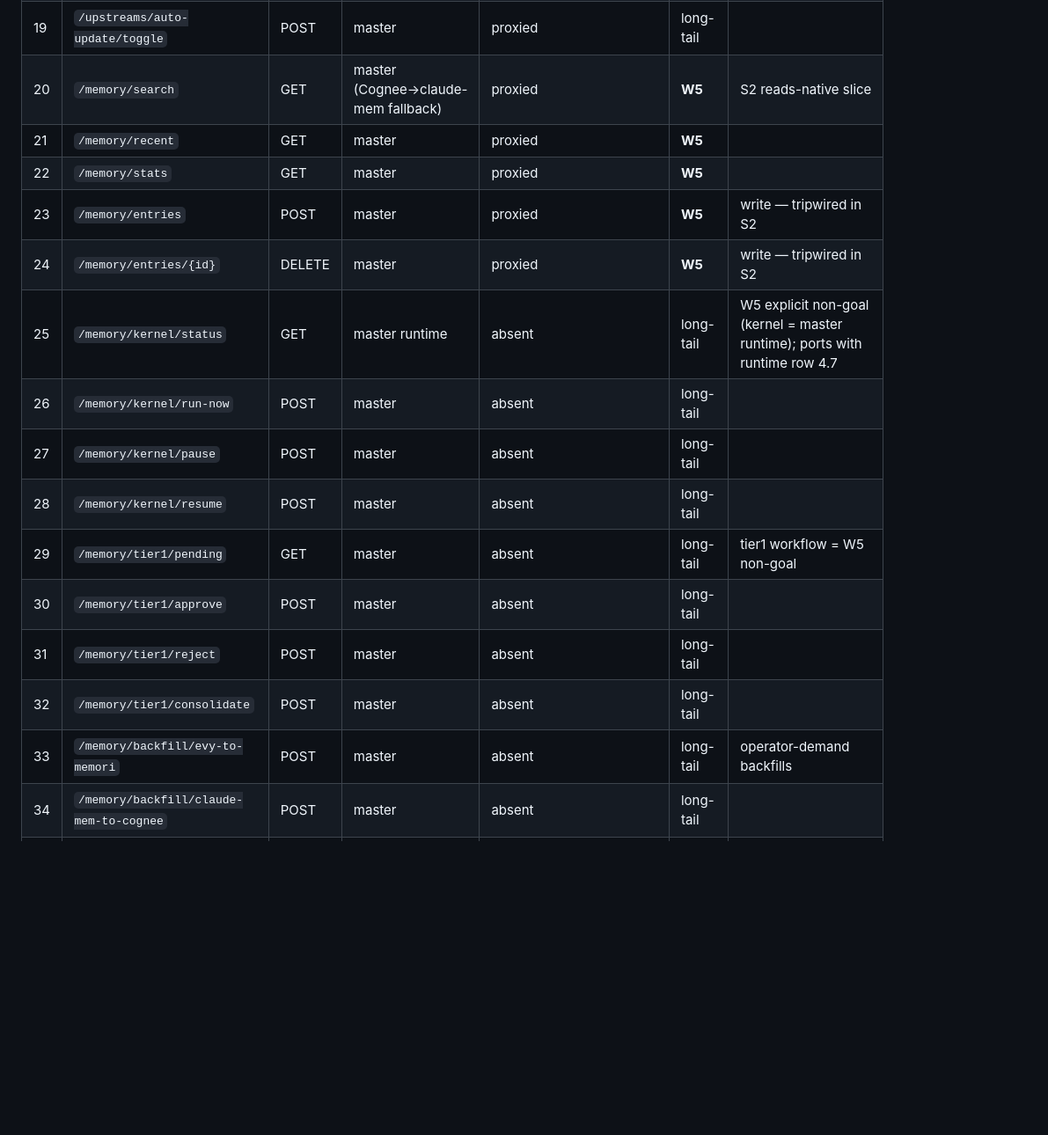
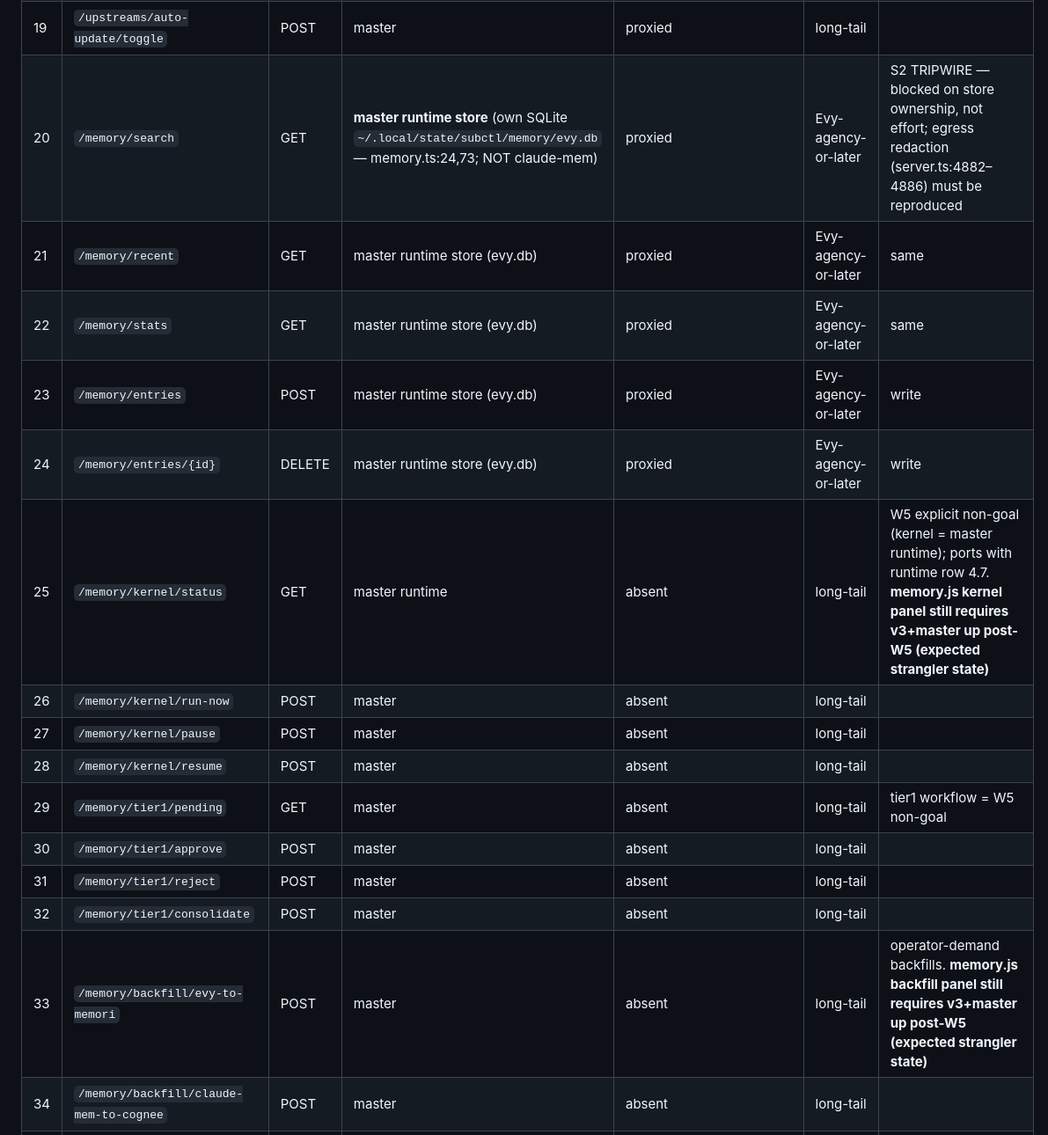
Before and after one commit to webdevtodayjason/subctl-rust, a Markdown page: PARITY_CENSUS.md, the part around one of its changes. Shown at 88% size. GitHub-like rendering; blank space fills up the shorter version.

```diff
--- a/PARITY_CENSUS.md
+++ b/PARITY_CENSUS.md
@@ -153,12 +154,12 @@ v4 (:8797) fronts everything; routes marked `proxied` ride `/api/{*rest}` → v3
 | 17 | `/upstreams/history` | GET | master | proxied | long-tail | |
 | 18 | `/upstreams/update` | POST | master | proxied | long-tail | |
 | 19 | `/upstreams/auto-update/toggle` | POST | master | proxied | long-tail | |
-| 20 | `/memory/search` | GET | master (Cognee→claude-mem fallback) | proxied | **W5** | S2 reads-native slice |
-| 21 | `/memory/recent` | GET | master | proxied | **W5** | |
-| 22 | `/memory/stats` | GET | master | proxied | **W5** | |
-| 23 | `/memory/entries` | POST | master | proxied | **W5** | write — tripwired in S2 |
-| 24 | `/memory/entries/{id}` | DELETE | master | proxied | **W5** | write — tripwired in S2 |
-| 25 | `/memory/kernel/status` | GET | master runtime | absent | long-tail | W5 explicit non-goal (kernel = master runtime); ports with runtime row 4.7 |
+| 20 | `/memory/search` | GET | **master runtime store** (own SQLite `~/.local/state/subctl/memory/evy.db` — memory.ts:24,73; NOT claude-mem) | proxied | Evy-agency-or-later | S2 TRIPWIRE — blocked on store ownership, not effort; egress redaction (server.ts:4882–4886) must be reproduced |
+| 21 | `/memory/recent` | GET | master runtime store (evy.db) | proxied | Evy-agency-or-later | same |
+| 22 | `/memory/stats` | GET | master runtime store (evy.db) | proxied | Evy-agency-or-later | same |
+| 23 | `/memory/entries` | POST | master runtime store (evy.db) | proxied | Evy-agency-or-later | write |
+| 24 | `/memory/entries/{id}` | DELETE | master runtime store (evy.db) | proxied | Evy-agency-or-later | write |
+| 25 | `/memory/kernel/status` | GET | master runtime | absent | long-tail | W5 explicit non-goal (kernel = master runtime); ports with runtime row 4.7. **memory.js kernel panel still requires v3+master up post-W5 (expected strangler state)** |
 | 26 | `/memory/kernel/run-now` | POST | master | absent | long-tail | |
 | 27 | `/memory/kernel/pause` | POST | master | absent | long-tail | |
 | 28 | `/memory/kernel/resume` | POST | master | absent | long-tail | |
@@ -166,7 +167,7 @@ v4 (:8797) fronts everything; routes marked `proxied` ride `/api/{*rest}` → v3
 | 30 | `/memory/tier1/approve` | POST | master | absent | long-tail | |
 | 31 | `/memory/tier1/reject` | POST | master | absent | long-tail | |
 | 32 | `/memory/tier1/consolidate` | POST | master | absent | long-tail | |
-| 33 | `/memory/backfill/evy-to-memori` | POST | master | absent | long-tail | operator-demand backfills |
+| 33 | `/memory/backfill/evy-to-memori` | POST | master | absent | long-tail | operator-demand backfills. **memory.js backfill panel still requires v3+master up post-W5 (expected strangler state)** |
 | 34 | `/memory/backfill/claude-mem-to-cognee` | POST | master | absent | long-tail | |
 | 35 | `/memory/backfill/obsidian-to-cognee` | POST | master | absent | long-tail | |
 | 36 | `/transcript` | GET | master | native | done | chat family (master dialect via scoped rewrite) |
```
Also changed, not shown: other parts of PARITY_CENSUS.md (+25 -13 lines).
